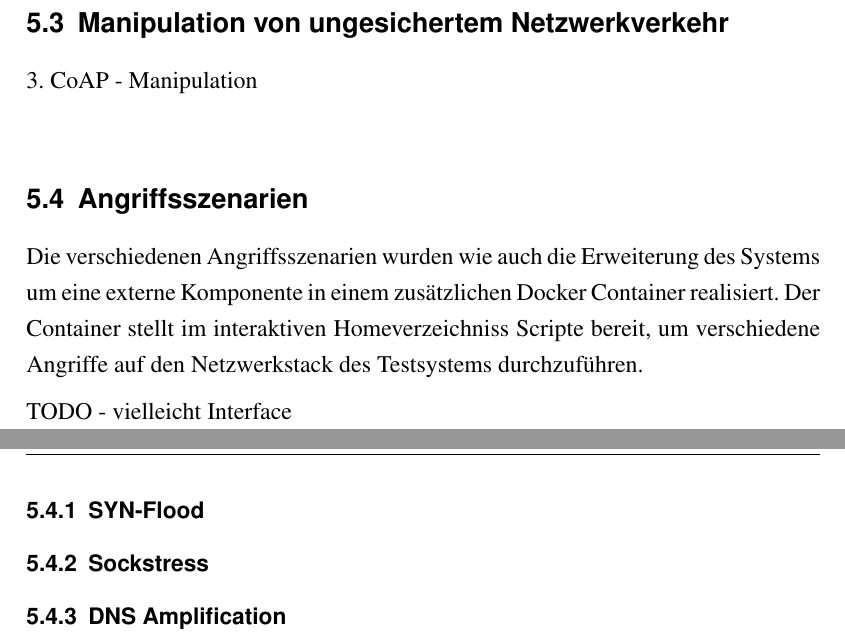
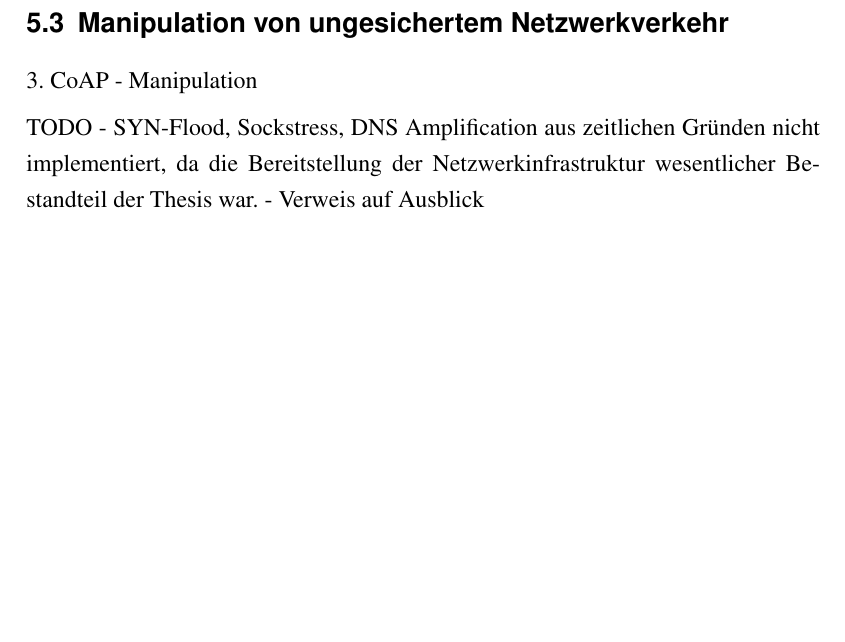
Before and after one commit to fjnalta/thesis, a LaTeX thesis (tex/thesis.tex, which reads tex/kapitel/szenario.tex): two parts of pages 79 and 80 of 108 before the commit and part of page 79 of 108 after it, the two joined at a grey line, cut so that both start at the same text, the shorter picture padded with empty space. The pictures show the PDF file thesis.pdf that the author committed with the source.

Commit message:
Anwendungsszenarien pt.1

```diff
--- a/tex/kapitel/szenario.tex
+++ b/tex/kapitel/szenario.tex
@@ -7,15 +7,7 @@
 \section{MitM mit Hilfe eines Rogue DHCP}
 2. MitM - Gateway
 
-
 \section{Manipulation von ungesichertem Netzwerkverkehr}
 3. CoAP - Manipulation
 
-\section{Angriffsszenarien}
-Die verschiedenen Angriffsszenarien wurden wie auch die Erweiterung des Systems um eine externe Komponente in einem zusätzlichen Docker Container realisiert. Der Container stellt im interaktiven Homeverzeichniss Scripte bereit, um verschiedene Angriffe auf den Netzwerkstack des Testsystems durchzuführen.
-
-TODO - vielleicht Interface
-
-\subsection{SYN-Flood}
-\subsection{Sockstress}
-\subsection{\ac{DNS} Amplification}
+TODO - SYN-Flood, Sockstress, DNS Amplification aus zeitlichen Gründen nicht implementiert, da die Bereitstellung der Netzwerkinfrastruktur wesentlicher Bestandteil der Thesis war. - Verweis auf Ausblick
```
Also changed, not shown: thesis.pdf.
